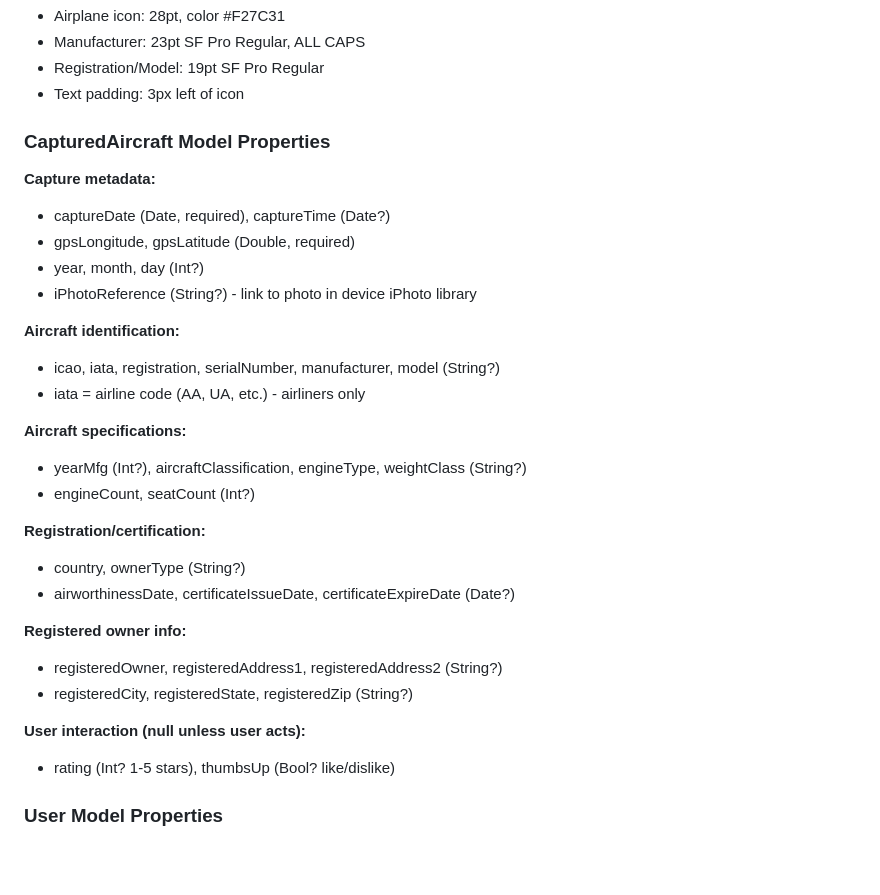
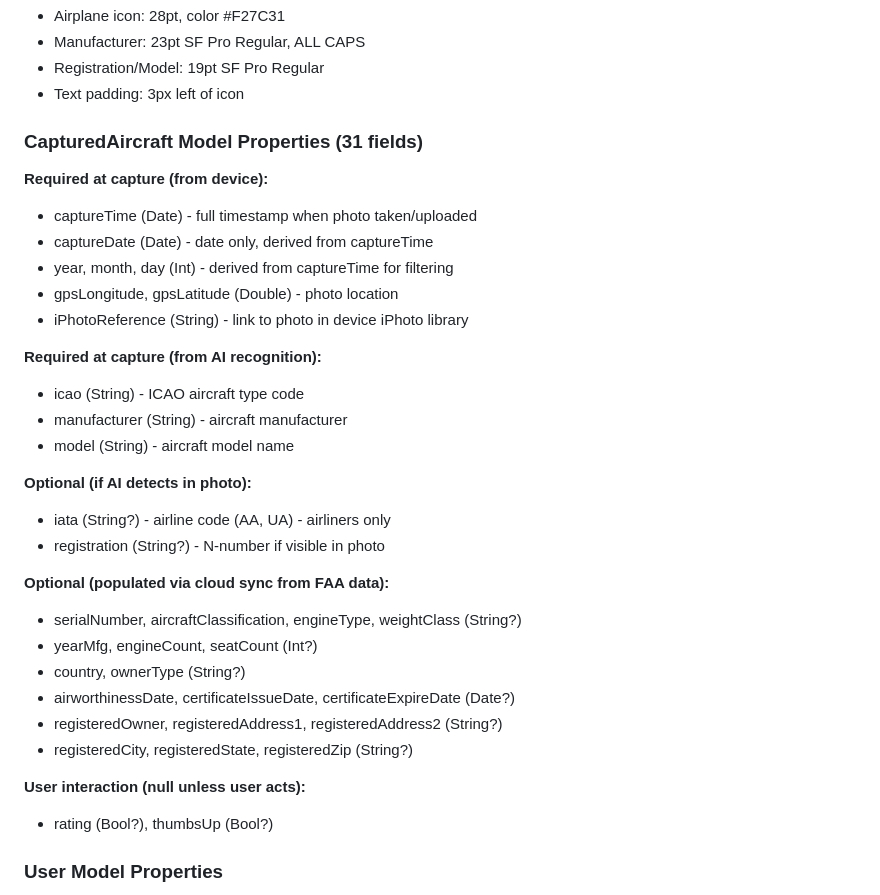
Before and after one commit to JimKerrUSA/Airplane-ID.com, a Markdown page: CONTEXT.md, the part around one of its changes. GitHub-like rendering; blank space fills up the shorter version.

Commit message:
Update CONTEXT.md with model expansion and session progress
- Updated CapturedAircraft model documentation (31 fields)
- Documented required vs optional field categories
- Added session log for UI improvements and model changes
- Noted Swift 6 compatibility work in progress

Co-Authored-By: Claude Opus 4.5 <noreply@anthropic.com>

```diff
--- a/CONTEXT.md
+++ b/CONTEXT.md
@@ -185,32 +185,34 @@ VStack { /* content */ }
 - Registration/Model: 19pt SF Pro Regular
 - Text padding: 3px left of icon
 
-### CapturedAircraft Model Properties
+### CapturedAircraft Model Properties (31 fields)
 
-**Capture metadata:**
-- captureDate (Date, required), captureTime (Date?)
-- gpsLongitude, gpsLatitude (Double, required)
-- year, month, day (Int?)
-- iPhotoReference (String?) - link to photo in device iPhoto library
+**Required at capture (from device):**
+- captureTime (Date) - full timestamp when photo taken/uploaded
+- captureDate (Date) - date only, derived from captureTime
+- year, month, day (Int) - derived from captureTime for filtering
+- gpsLongitude, gpsLatitude (Double) - photo location
+- iPhotoReference (String) - link to photo in device iPhoto library
 
-**Aircraft identification:**
-- icao, iata, registration, serialNumber, manufacturer, model (String?)
-- iata = airline code (AA, UA, etc.) - airliners only
+**Required at capture (from AI recognition):**
+- icao (String) - ICAO aircraft type code
+- manufacturer (String) - aircraft manufacturer
+- model (String) - aircraft model name
 
-**Aircraft specifications:**
-- yearMfg (Int?), aircraftClassification, engineType, weightClass (String?)
-- engineCount, seatCount (Int?)
+**Optional (if AI detects in photo):**
+- iata (String?) - airline code (AA, UA) - airliners only
+- registration (String?) - N-number if visible in photo
 
-**Registration/certification:**
+**Optional (populated via cloud sync from FAA data):**
+- serialNumber, aircraftClassification, engineType, weightClass (String?)
+- yearMfg, engineCount, seatCount (Int?)
 - country, ownerType (String?)
 - airworthinessDate, certificateIssueDate, certificateExpireDate (Date?)
-
-**Registered owner info:**
 - registeredOwner, registeredAddress1, registeredAddress2 (String?)
 - registeredCity, registeredState, registeredZip (String?)
 
 **User interaction (null unless user acts):**
-- rating (Int? 1-5 stars), thumbsUp (Bool? like/dislike)
+- rating (Bool?), thumbsUp (Bool?)
 
 ### User Model Properties
 - memberNumber (primary key for server sync)
```
Also changed, not shown: other parts of CONTEXT.md (+25 -0 lines).
